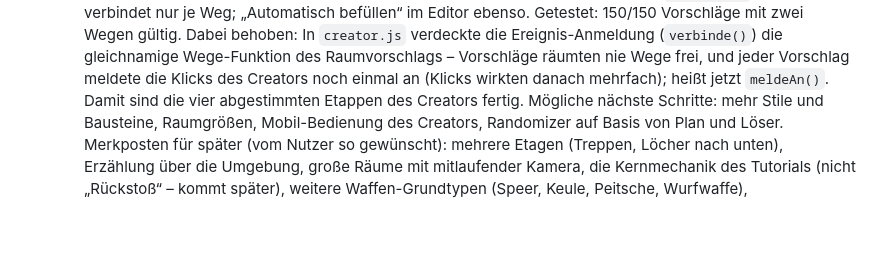
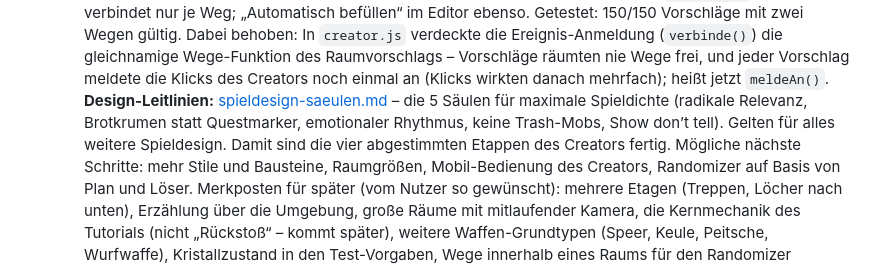
Before and after one commit to PhilippKrah/Krahpokalypse, a Markdown page: docs/handover.md, the part around the change. Rendered like a GitHub page; blank space fills up the shorter version.

Commit message:
Docs: die 5 Säulen für maximale Spieldichte als Design-Leitlinien
Co-Authored-By: Claude Opus 5.5 <noreply@anthropic.com>
Claude-Session: https://claude.ai/code/session_01UF1Kkxrevy9XdPPNC2GuXY

```diff
--- a/docs/handover.md
+++ b/docs/handover.md
@@ -336,6 +336,9 @@ Dieses Repo ist inzwischen mehr als die To-Do-App:
   Ereignis-Anmeldung (`verbinde()`) die gleichnamige Wege-Funktion des Raumvorschlags –
   Vorschläge räumten nie Wege frei, und jeder Vorschlag meldete die Klicks des Creators
   noch einmal an (Klicks wirkten danach mehrfach); heißt jetzt `meldeAn()`.
+  **Design-Leitlinien:** [spieldesign-saeulen.md](spieldesign-saeulen.md) – die 5 Säulen
+  für maximale Spieldichte (radikale Relevanz, Brotkrumen statt Questmarker, emotionaler
+  Rhythmus, keine Trash-Mobs, Show don’t tell). Gelten für alles weitere Spieldesign.
   Damit sind die vier abgestimmten Etappen des Creators fertig. Mögliche nächste
   Schritte: mehr Stile und Bausteine, Raumgrößen, Mobil-Bedienung des Creators,
   Randomizer auf Basis von Plan und Löser.
```
Also changed, not shown: CLAUDE.md (+1 -1 lines), docs/spieldesign-saeulen.md (added, +32 -0 lines).
